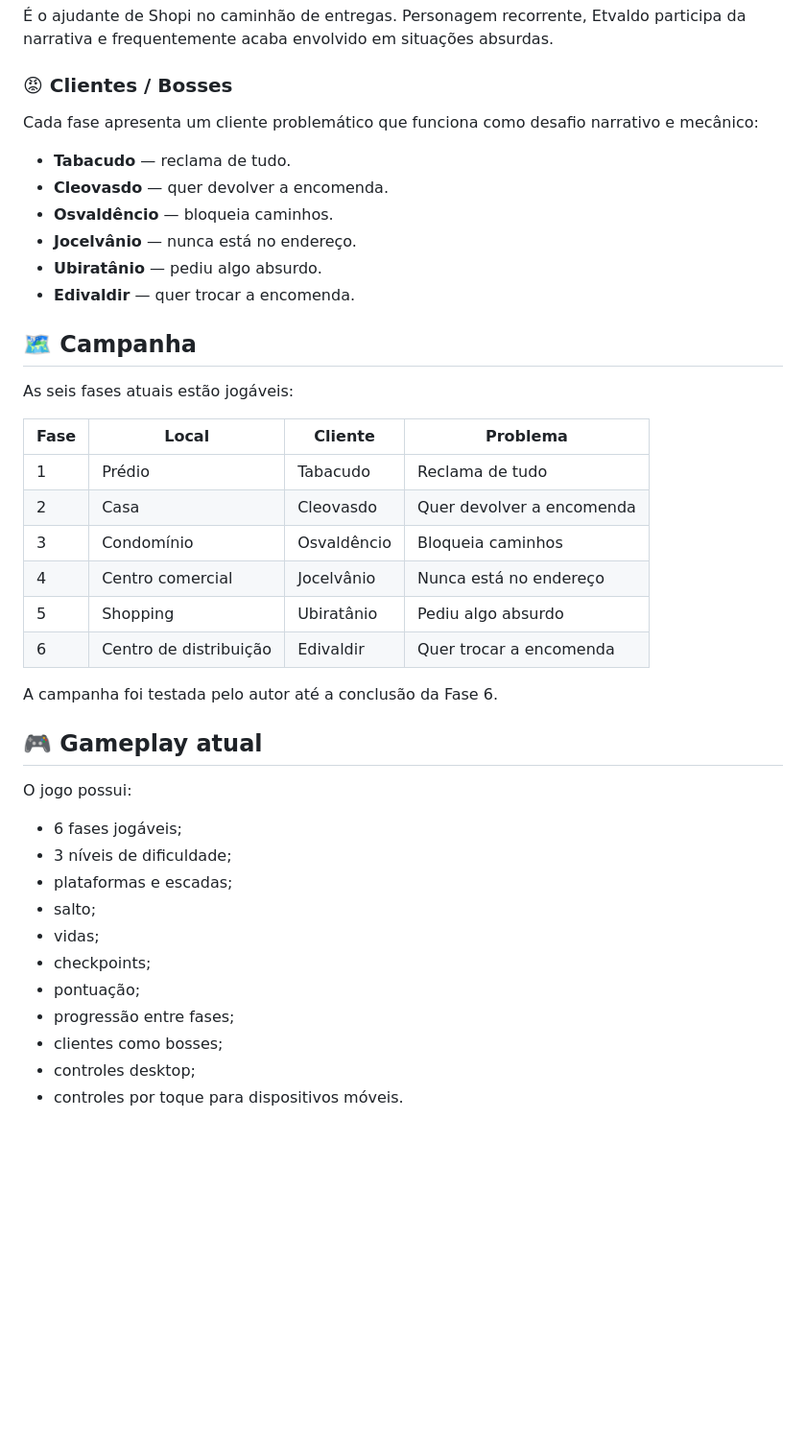
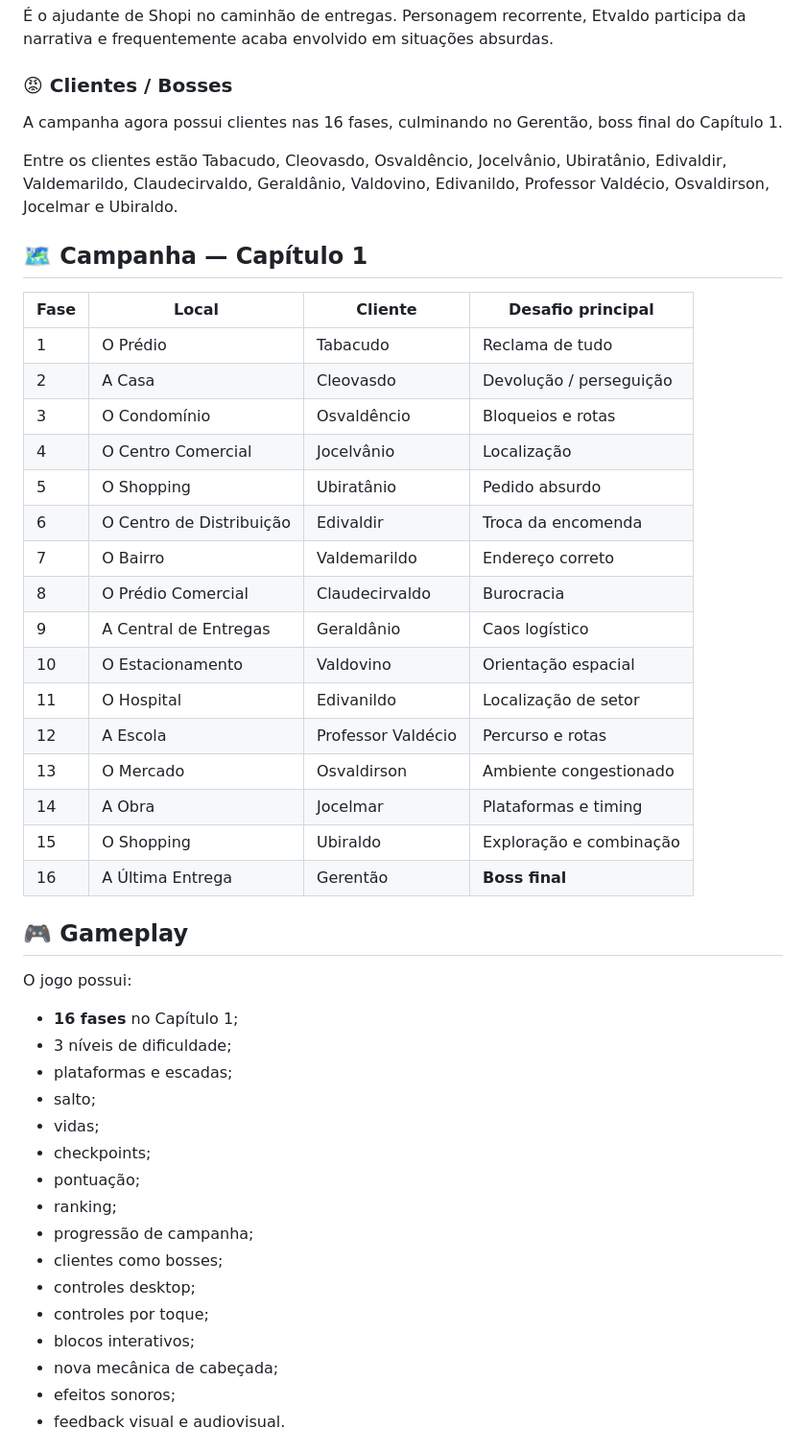
Before and after one commit to sayjinblackbelt/Shopi-Climb-Das, a Markdown page: README.md, the part around one of its changes. Shown at 96% size. Rendered like a GitHub page; blank space fills up the shorter version.

Commit message:
docs: atualizar README para versão 0.2.0 e campanha de 16 fases

```diff
--- a/README.md
+++ b/README.md
@@ -36,43 +36,49 @@ O diferencial está nos **clientes problemáticos**: em vez de enfrentar vilões
 
 ### 😡 Clientes / Bosses
 
-Cada fase apresenta um cliente problemático que funciona como desafio narrativo e mecânico:
+A campanha agora possui clientes nas 16 fases, culminando no Gerentão, boss final do Capítulo 1.
 
-- **Tabacudo** — reclama de tudo.
-- **Cleovasdo** — quer devolver a encomenda.
-- **Osvaldêncio** — bloqueia caminhos.
-- **Jocelvânio** — nunca está no endereço.
-- **Ubiratânio** — pediu algo absurdo.
-- **Edivaldir** — quer trocar a encomenda.
+Entre os clientes estão Tabacudo, Cleovasdo, Osvaldêncio, Jocelvânio, Ubiratânio, Edivaldir, Valdemarildo, Claudecirvaldo, Geraldânio, Valdovino, Edivanildo, Professor Valdécio, Osvaldirson, Jocelmar e Ubiraldo.
 
-## 🗺️ Campanha
+## 🗺️ Campanha — Capítulo 1
 
-As seis fases atuais estão jogáveis:
+| Fase | Local | Cliente | Desafio principal |
+|---|---|---|---|
+| 1 | O Prédio | Tabacudo | Reclama de tudo |
+| 2 | A Casa | Cleovasdo | Devolução / perseguição |
+| 3 | O Condomínio | Osvaldêncio | Bloqueios e rotas |
+| 4 | O Centro Comercial | Jocelvânio | Localização |
+| 5 | O Shopping | Ubiratânio | Pedido absurdo |
+| 6 | O Centro de Distribuição | Edivaldir | Troca da encomenda |
+| 7 | O Bairro | Valdemarildo | Endereço correto |
+| 8 | O Prédio Comercial | Claudecirvaldo | Burocracia |
+| 9 | A Central de Entregas | Geraldânio | Caos logístico |
+| 10 | O Estacionamento | Valdovino | Orientação espacial |
+| 11 | O Hospital | Edivanildo | Localização de setor |
+| 12 | A Escola | Professor Valdécio | Percurso e rotas |
+| 13 | O Mercado | Osvaldirson | Ambiente congestionado |
+| 14 | A Obra | Jocelmar | Plataformas e timing |
+| 15 | O Shopping | Ubiraldo | Exploração e combinação |
+| 16 | A Última Entrega | Gerentão | **Boss final** |
 
-| Fase | Local | Cliente | Problema |
-|---|---|---|---|
-| 1 | Prédio | Tabacudo | Reclama de tudo |
-| 2 | Casa | Cleovasdo | Quer devolver a encomenda |
-| 3 | Condomínio | Osvaldêncio | Bloqueia caminhos |
-| 4 | Centro comercial | Jocelvânio | Nunca está no endereço |
-| 5 | Shopping | Ubiratânio | Pediu algo absurdo |
-| 6 | Centro de distribuição | Edivaldir | Quer trocar a encomenda |
-
-A campanha foi testada pelo autor até a conclusão da Fase 6.
-
-## 🎮 Gameplay atual
+## 🎮 Gameplay
 
 O jogo possui:
 
-- 6 fases jogáveis;
+- **16 fases** no Capítulo 1;
 - 3 níveis de dificuldade;
 - plataformas e escadas;
 - salto;
 - vidas;
 - checkpoints;
 - pontuação;
-- progressão entre fases;
+- ranking;
+- progressão de campanha;
 - clientes como bosses;
 - controles desktop;
-- controles por toque para dispositivos móveis.
+- controles por toque;
+- blocos interativos;
+- nova mecânica de cabeçada;
+- efeitos sonoros;
+- feedback visual e audiovisual.
 
```
Also changed, not shown: other parts of README.md (+50 -22 lines).
